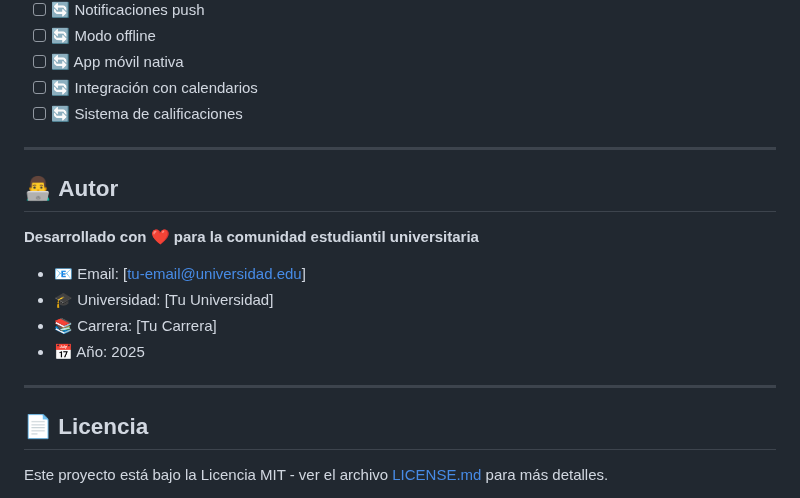
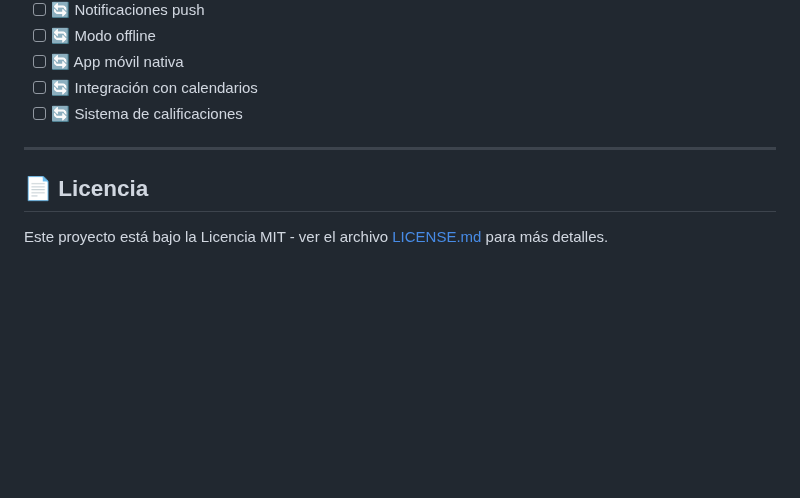
Before and after one commit to qitsikasa/sistema_lumina, a Markdown page: README.md, the part around the change. GitHub-like rendering; blank space fills up the shorter version.

Commit message:
commit del readme

```diff
--- a/README.md
+++ b/README.md
@@ -295,17 +295,6 @@ archivos (
 
 ---
 
-## 👨‍💻 **Autor**
-
-**Desarrollado con ❤️ para la comunidad estudiantil universitaria**
-
-- 📧 Email: [tu-email@universidad.edu]
-- 🎓 Universidad: [Tu Universidad]
-- 📚 Carrera: [Tu Carrera]
-- 📅 Año: 2025
-
----
-
 ## 📄 **Licencia**
 
 Este proyecto está bajo la Licencia MIT - ver el archivo [LICENSE.md](LICENSE.md) para más detalles.
```
